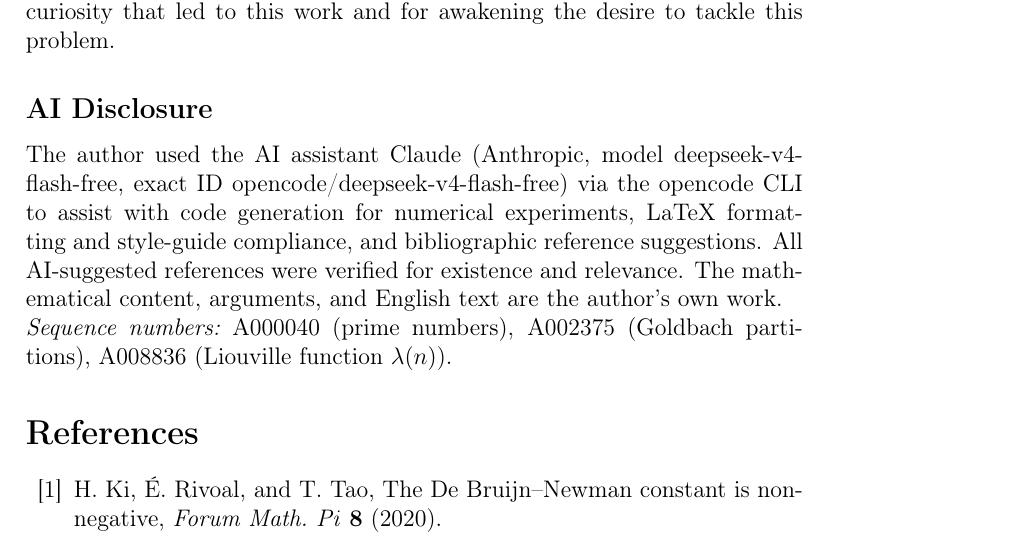
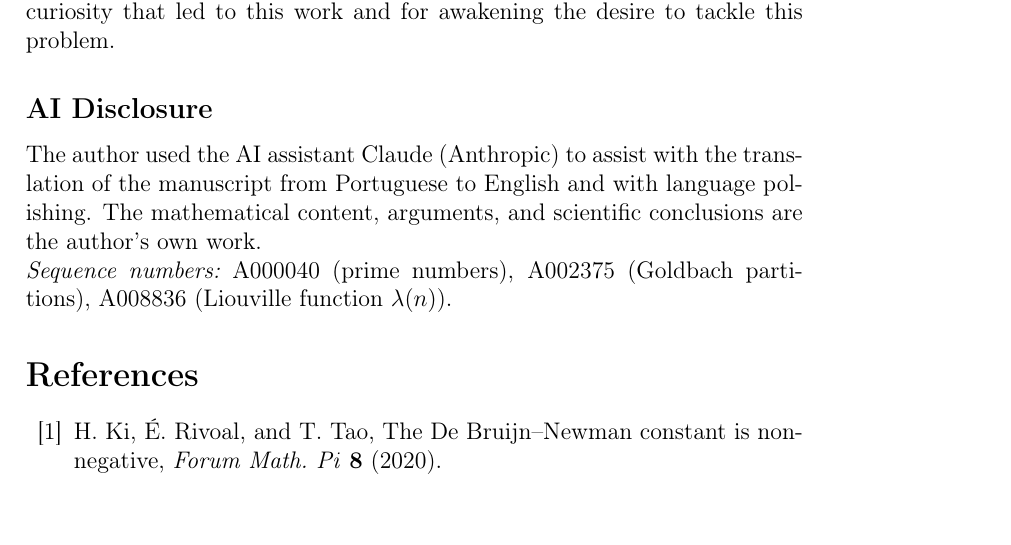
Before and after one commit to angualberto/The-Valence-Layer-Algorithm-A-Structured-Approach-to-Consecutive-Primes, a LaTeX paper (gualberto.tex): part of page 12 of 12, cut so that both start at the same text. Compiled offline with pdfLaTeX.

Commit message:
Update AI disclosure: Claude used for Portuguese->English translation

```diff
--- a/gualberto.tex
+++ b/gualberto.tex
@@ -550,13 +550,10 @@ of curiosity that led to this work and for awakening the desire to
 tackle this problem.
 
 \subsection*{AI Disclosure}
-The author used the AI assistant Claude (Anthropic, model
-deepseek-v4-flash-free, exact ID opencode/deepseek-v4-flash-free)
-via the opencode CLI to assist with code generation for numerical
-experiments, LaTeX formatting and style-guide compliance, and
-bibliographic reference suggestions.  All AI-suggested references
-were verified for existence and relevance.  The mathematical
-content, arguments, and English text are the author's own work.
+The author used the AI assistant Claude (Anthropic) to assist with
+the translation of the manuscript from Portuguese to English and
+with language polishing.  The mathematical content, arguments, and
+scientific conclusions are the author's own work.
 
 \noindent{\it Sequence numbers:}\
 A000040 (prime numbers),
```
Also changed, not shown: 1 other file.
